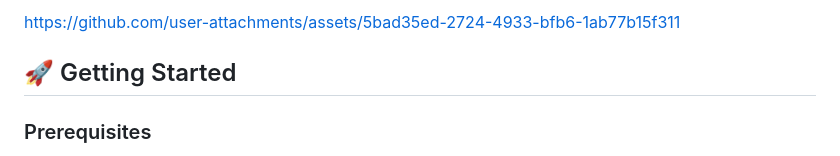
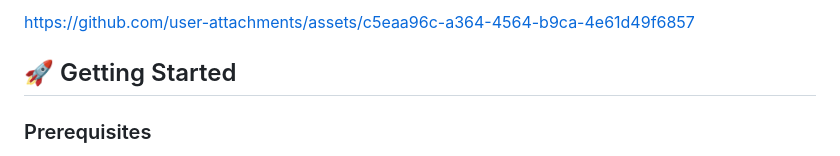
Before and after one commit to hatimmangat/Mentalist, a Markdown page: README.md, the part around the change. Rendered like a GitHub page.

Commit message:
Replace old asset link with new one
Updated asset link in README.md.

```diff
--- a/README.md
+++ b/README.md
@@ -1,6 +1,10 @@
 
 
-https://github.com/user-attachments/assets/5bad35ed-2724-4933-bfb6-1ab77b15f311
+
+
+https://github.com/user-attachments/assets/c5eaa96c-a364-4564-b9ca-4e61d49f6857
+
+
 
 
 
```
